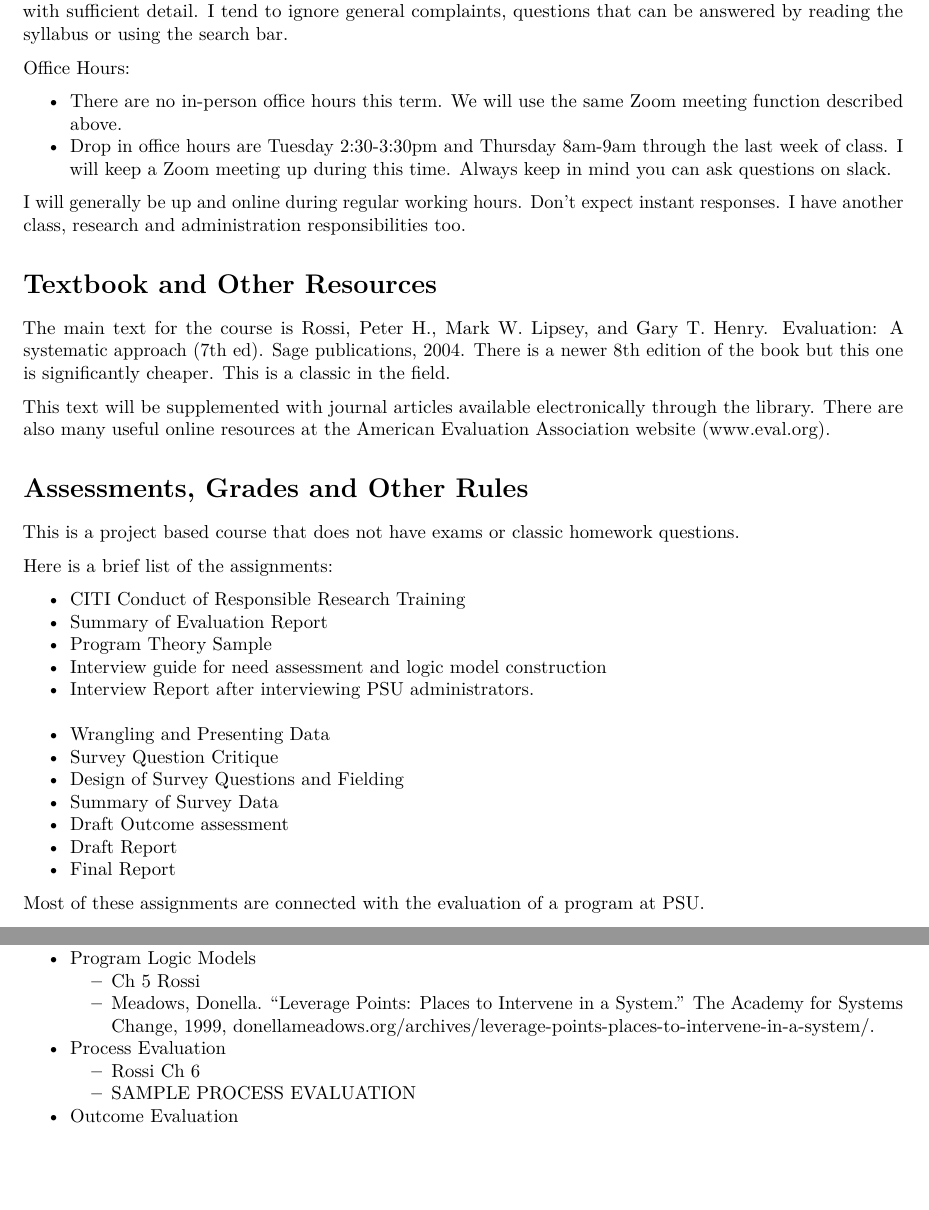
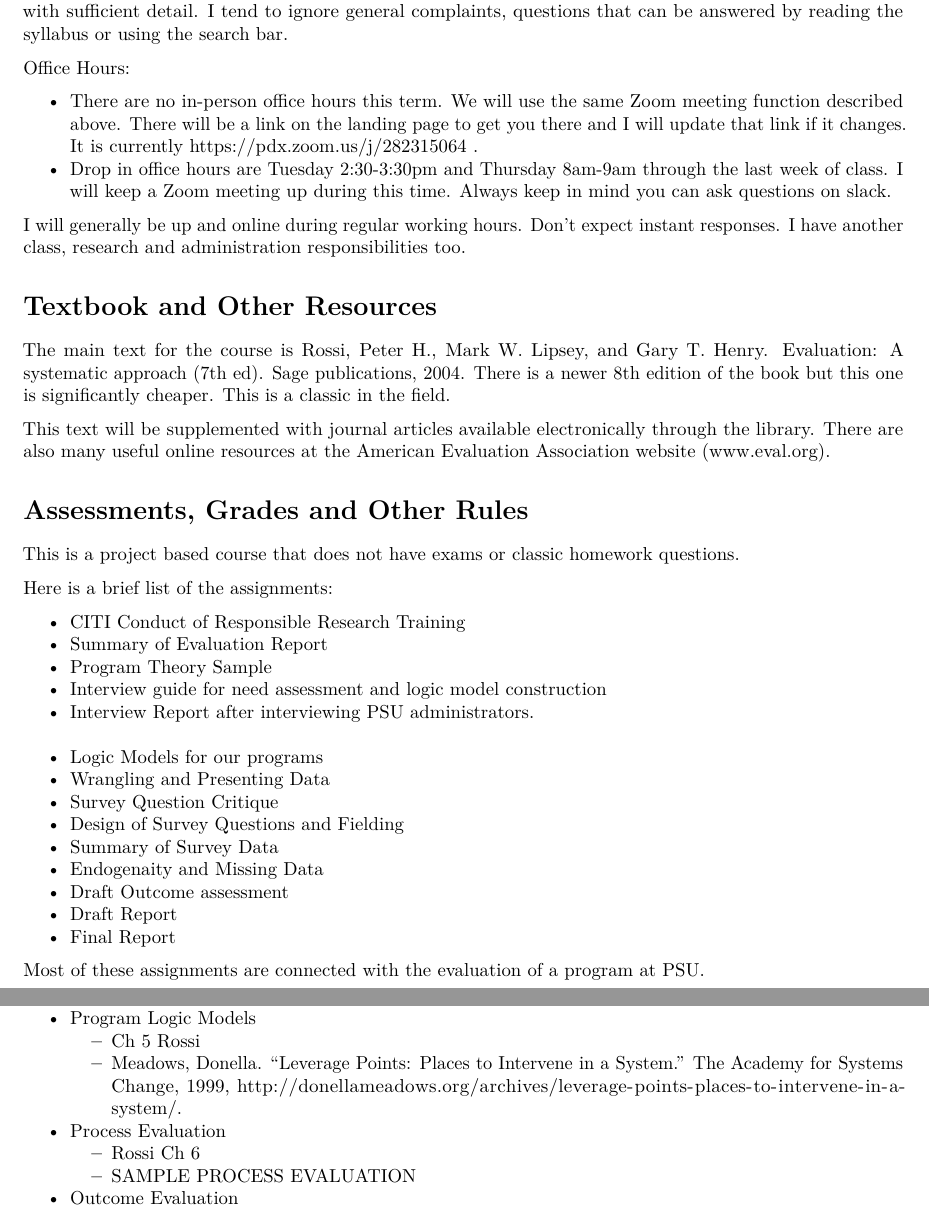
Before and after one commit to woodsjam/Course-Program-Evaluation, an R Markdown document (EC438Syllabus.Rmd): two parts of pages 2 and 3 of 4 before the commit and two parts of pages 2 and 3 of 5 after it, joined at a grey line, cut so that both start at the same text, the shorter picture padded with empty space. The pictures show the output file EC438Syllabus.pdf that the author committed with the source.

Commit message:
Minor change that I can't remember.

```diff
--- a/EC438Syllabus.Rmd
+++ b/EC438Syllabus.Rmd
@@ -44,7 +44,7 @@ Please note that I am not online all the time, and when I am online I will prior
 
 Office Hours:
 
-+ There are no in-person office hours this term.  We will use the same Zoom meeting function described above.
++ There are no in-person office hours this term.  We will use the same Zoom meeting function described above.  There will be a link on the landing page to get you there and I will update that link if it changes.  It is currently https://pdx.zoom.us/j/282315064 .
 + Drop in office hours are Tuesday 2:30-3:30pm and Thursday 8am-9am through the last week of class. I will keep a Zoom meeting up during this time.  Always keep in mind you can ask questions on slack.
 
 I will generally be up and online during regular working hours. Don't expect instant responses.  I have another class, research and administration responsibilities too.
@@ -68,10 +68,12 @@ Here is a brief list of the assignments:
 + Program Theory Sample
 + Interview guide for need assessment and logic model construction
 + Interview Report after interviewing PSU administrators.
++ Logic Models for our programs
 + Wrangling and Presenting Data
 + Survey Question Critique
 + Design of Survey Questions and Fielding
 + Summary of Survey Data
++ Endogenaity and Missing Data
 + Draft Outcome assessment
 + Draft Report
 + Final Report
@@ -110,6 +113,6 @@ If a student is found to be not contributing to group work, they will be removed
 + Program Logic Models
     + Ch 5 Rossi
-    + Meadows, Donella. "Leverage Points: Places to Intervene in a System." The Academy for Systems Change, 1999, donellameadows.org/archives/leverage-points-places-to-intervene-in-a-system/.
+    + Meadows, Donella. "Leverage Points: Places to Intervene in a System." The Academy for Systems Change, 1999, http://donellameadows.org/archives/leverage-points-places-to-intervene-in-a-system/.
 
 + Process Evaluation
     + Rossi Ch 6
```
Also changed, not shown: EC438Syllabus.pdf, EC438Syllabus.Rmd (5 more changed lines).
